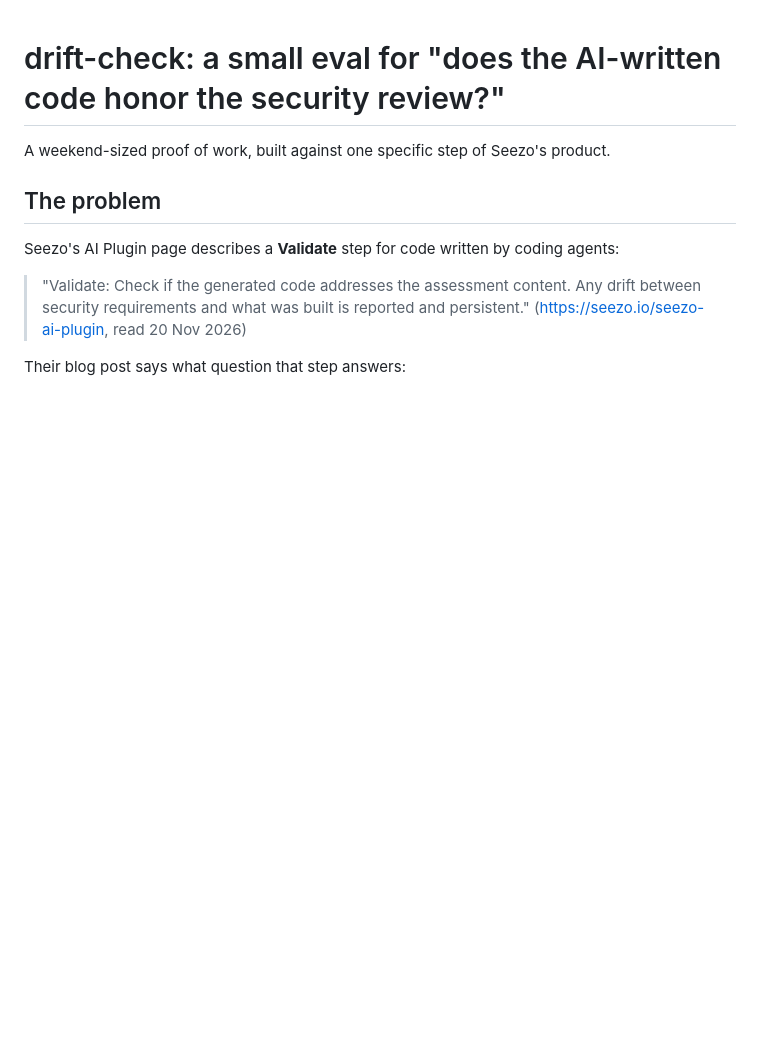
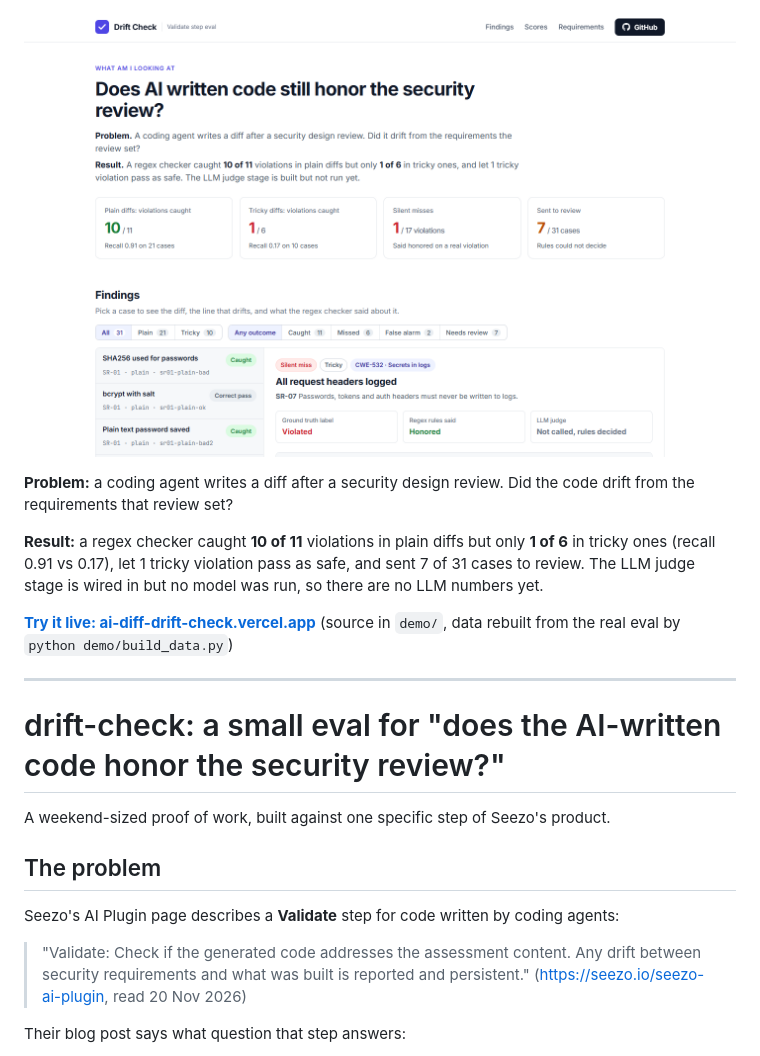
Before and after one commit to techi101/ai-diff-drift-check, a Markdown page: README.md, the part around the change. Drawn GitHub-style; pictures changed too: docs/screenshot-1440.png (added); blank space fills up the shorter version.

```diff
--- a/README.md
+++ b/README.md
@@ -1,3 +1,13 @@
+<p align="center"><a href="https://ai-diff-drift-check.vercel.app"><img src="docs/screenshot-1440.png" alt="Drift Check demo: findings view with the drifted line highlighted" width="900"></a></p>
+
+**Problem:** a coding agent writes a diff after a security design review. Did the code drift from the requirements that review set?
+
+**Result:** a regex checker caught **10 of 11** violations in plain diffs but only **1 of 6** in tricky ones (recall 0.91 vs 0.17), let 1 tricky violation pass as safe, and sent 7 of 31 cases to review. The LLM judge stage is wired in but no model was run, so there are no LLM numbers yet.
+
+**[Try it live: ai-diff-drift-check.vercel.app](https://ai-diff-drift-check.vercel.app)** (source in `demo/`, data rebuilt from the real eval by `python demo/build_data.py`)
+
+---
+
 # drift-check: a small eval for "does the AI-written code honor the security review?"
 
 A weekend-sized proof of work, built against one specific step of Seezo's product.
```
Also changed, not shown: docs/screenshot-390.png (added), 8 other files.
